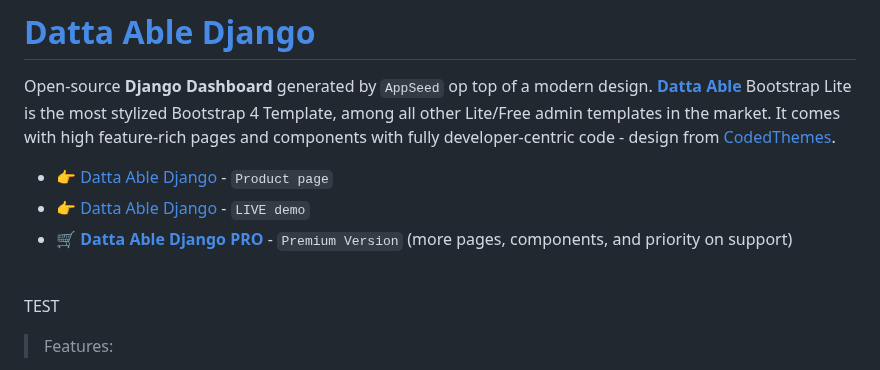
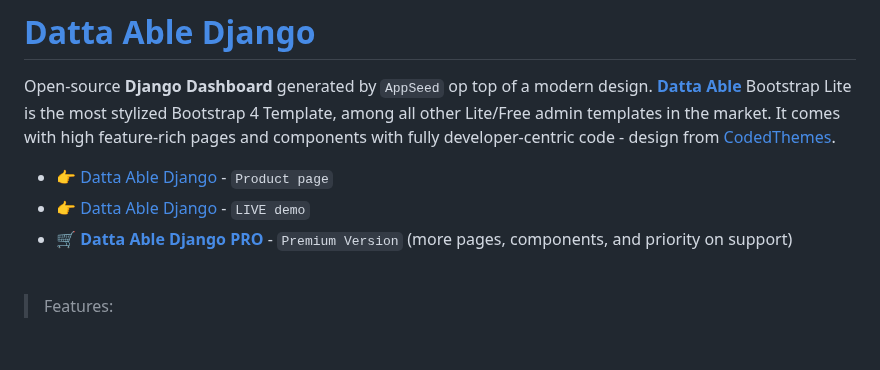
Before and after one commit to aliaach/UrgenceKit, a Markdown page: README.md, the part around the change. Rendered like a GitHub page; blank space fills up the shorter version.

```diff
--- a/README.md
+++ b/README.md
@@ -6,7 +6,7 @@ Open-source **Django Dashboard** generated by `AppSeed` op top of a modern desig
 - 👉 [Datta Able Django](https://django-datta-able.appseed-srv1.com/) - `LIVE demo`
 - 🛒 **[Datta Able Django PRO](https://appseed.us/product/datta-able-pro/django/)** - `Premium Version` (more pages, components, and priority on support)
 
-<br /> TEST
+<br />
 
 > Features:
 
```
